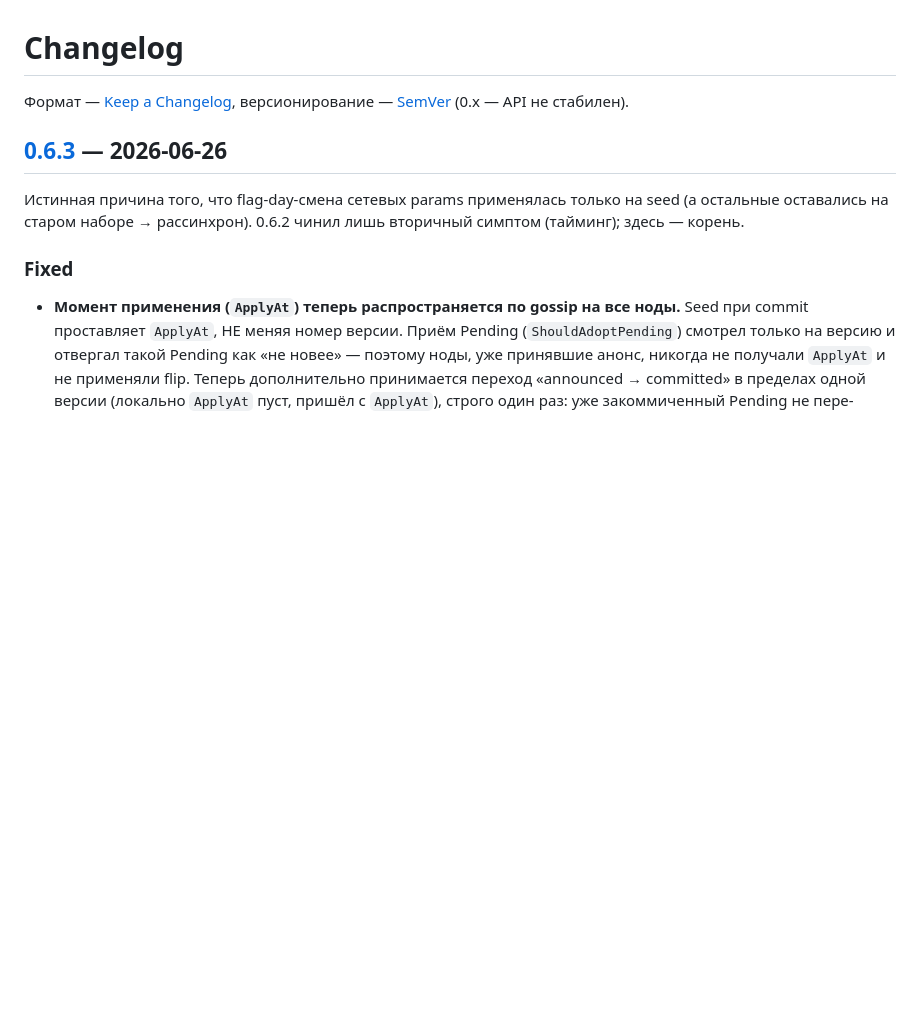
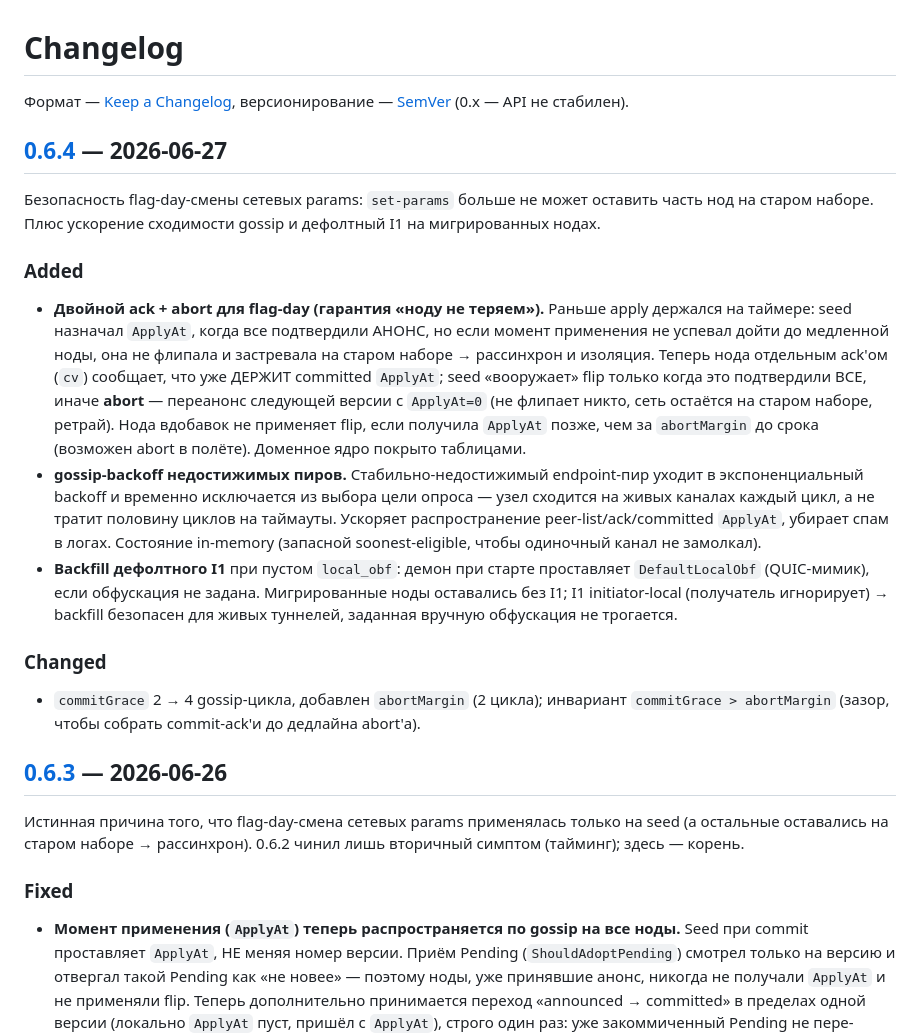
Before and after one commit to tumour/awg-mesh, a Markdown page: CHANGELOG.md, the part around one of its changes. GitHub-like rendering; blank space fills up the shorter version.

Commit message:
release: 0.6.4 — безопасный flag-day (double-ack/abort) + gossip-backoff + дефолтный I1

```diff
--- a/CHANGELOG.md
+++ b/CHANGELOG.md
@@ -2,6 +2,36 @@
 
 Формат — [Keep a Changelog](https://keepachangelog.com/ru/1.1.0/),
 версионирование — [SemVer](https://semver.org/lang/ru/) (0.x — API не стабилен).
+
+## [0.6.4] — 2026-06-27
+
+Безопасность flag-day-смены сетевых params: `set-params` больше не может оставить
+часть нод на старом наборе. Плюс ускорение сходимости gossip и дефолтный I1 на
+мигрированных нодах.
+
+### Added
+- **Двойной ack + abort для flag-day (гарантия «ноду не теряем»).** Раньше apply
+  держался на таймере: seed назначал `ApplyAt`, когда все подтвердили АНОНС, но если
+  момент применения не успевал дойти до медленной ноды, она не флипала и застревала
+  на старом наборе → рассинхрон и изоляция. Теперь нода отдельным ack'ом (`cv`)
+  сообщает, что уже ДЕРЖИТ committed `ApplyAt`; seed «вооружает» flip только когда это
+  подтвердили ВСЕ, иначе **abort** — переанонс следующей версии с `ApplyAt=0` (не
+  флипает никто, сеть остаётся на старом наборе, ретрай). Нода вдобавок не применяет
+  flip, если получила `ApplyAt` позже, чем за `abortMargin` до срока (возможен abort
+  в полёте). Доменное ядро покрыто таблицами.
+- **gossip-backoff недостижимых пиров.** Стабильно-недостижимый endpoint-пир уходит
+  в экспоненциальный backoff и временно исключается из выбора цели опроса — узел
+  сходится на живых каналах каждый цикл, а не тратит половину циклов на таймауты.
+  Ускоряет распространение peer-list/ack/committed `ApplyAt`, убирает спам в логах.
+  Состояние in-memory (запасной soonest-eligible, чтобы одиночный канал не замолкал).
+- **Backfill дефолтного I1** при пустом `local_obf`: демон при старте проставляет
+  `DefaultLocalObf` (QUIC-мимик), если обфускация не задана. Мигрированные ноды
+  оставались без I1; I1 initiator-local (получатель игнорирует) → backfill безопасен
+  для живых туннелей, заданная вручную обфускация не трогается.
+
+### Changed
+- `commitGrace` 2 → 4 gossip-цикла, добавлен `abortMargin` (2 цикла); инвариант
+  `commitGrace > abortMargin` (зазор, чтобы собрать commit-ack'и до дедлайна abort'а).
 
 ## [0.6.3] — 2026-06-26
 
```
Also changed, not shown: other parts of CHANGELOG.md (+1 -0 lines).
